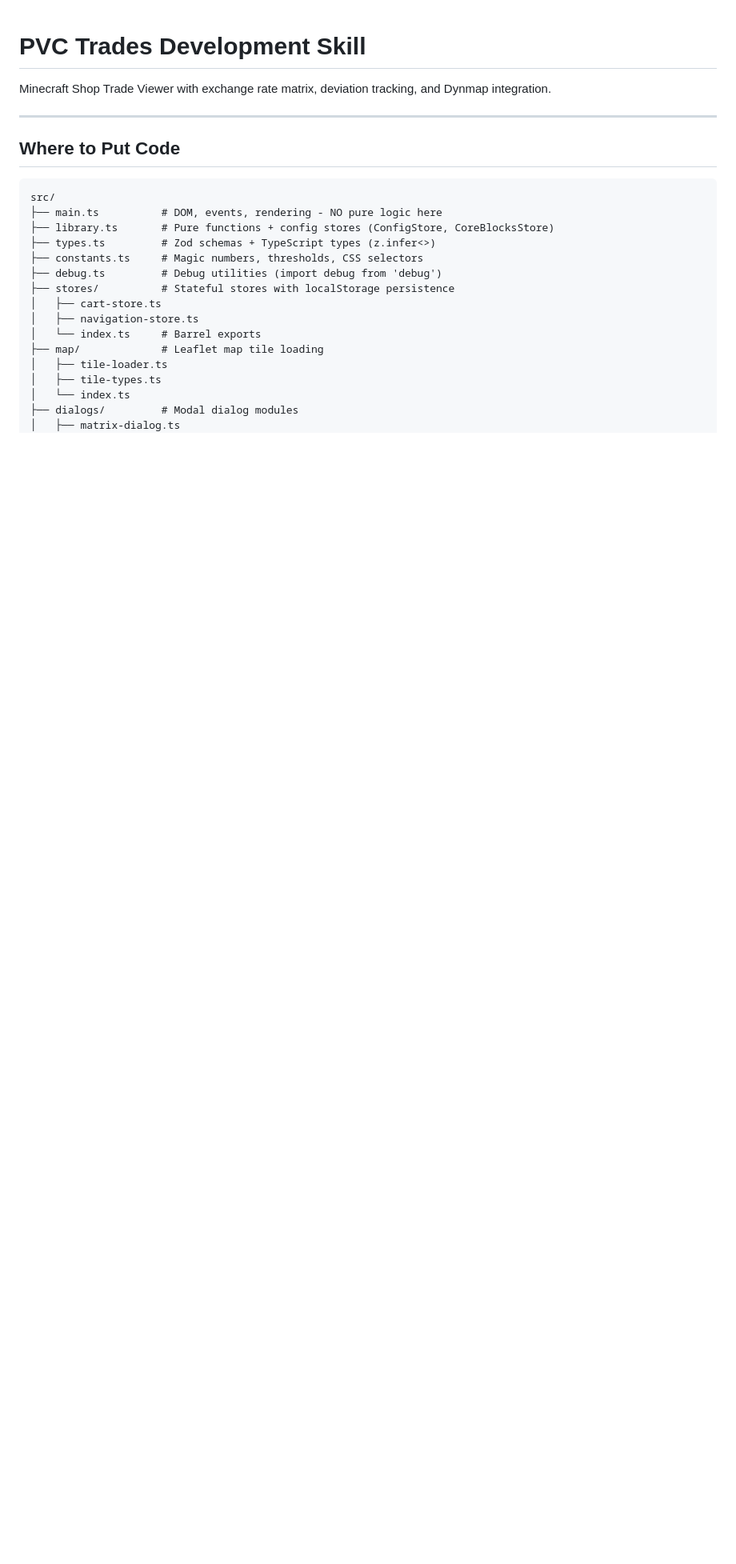
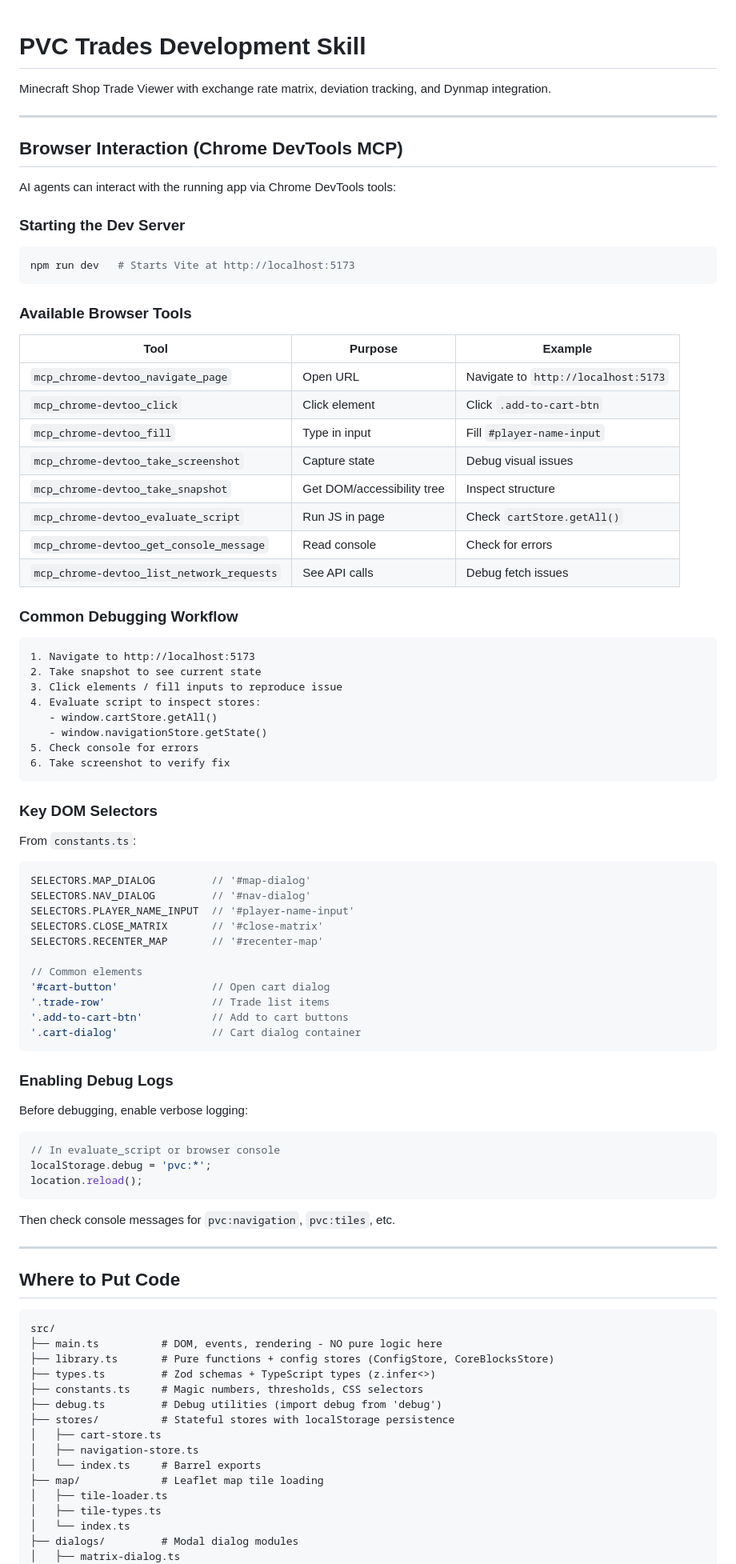
Before and after one commit to minecraft-works/pvc-trades, a Markdown page: .github/prompts/pvc-trades.prompt.md, the part around the change. Shown at 80% size. Rendered like a GitHub page; blank space fills up the shorter version.

Commit message:
docs: add Chrome DevTools browser interaction section to skill

````diff
--- a/.github/prompts/pvc-trades.prompt.md
+++ b/.github/prompts/pvc-trades.prompt.md
@@ -1,6 +1,74 @@
 # PVC Trades Development Skill
 
 Minecraft Shop Trade Viewer with exchange rate matrix, deviation tracking, and Dynmap integration.
+
+---
+
+## Browser Interaction (Chrome DevTools MCP)
+
+AI agents can interact with the running app via Chrome DevTools tools:
+
+### Starting the Dev Server
+
+```bash
+npm run dev   # Starts Vite at http://localhost:5173
+```
+
+### Available Browser Tools
+
+| Tool | Purpose | Example |
+|------|---------|---------|
+| `mcp_chrome-devtoo_navigate_page` | Open URL | Navigate to `http://localhost:5173` |
+| `mcp_chrome-devtoo_click` | Click element | Click `.add-to-cart-btn` |
+| `mcp_chrome-devtoo_fill` | Type in input | Fill `#player-name-input` |
+| `mcp_chrome-devtoo_take_screenshot` | Capture state | Debug visual issues |
+| `mcp_chrome-devtoo_take_snapshot` | Get DOM/accessibility tree | Inspect structure |
+| `mcp_chrome-devtoo_evaluate_script` | Run JS in page | Check `cartStore.getAll()` |
+| `mcp_chrome-devtoo_get_console_message` | Read console | Check for errors |
+| `mcp_chrome-devtoo_list_network_requests` | See API calls | Debug fetch issues |
+
+### Common Debugging Workflow
+
+```
+1. Navigate to http://localhost:5173
+2. Take snapshot to see current state
+3. Click elements / fill inputs to reproduce issue
+4. Evaluate script to inspect stores:
+   - window.cartStore.getAll()
+   - window.navigationStore.getState()
+5. Check console for errors
+6. Take screenshot to verify fix
+```
+
+### Key DOM Selectors
+
+From `constants.ts`:
+
+```typescript
+SELECTORS.MAP_DIALOG         // '#map-dialog'
+SELECTORS.NAV_DIALOG         // '#nav-dialog'
+SELECTORS.PLAYER_NAME_INPUT  // '#player-name-input'
+SELECTORS.CLOSE_MATRIX       // '#close-matrix'
+SELECTORS.RECENTER_MAP       // '#recenter-map'
+
+// Common elements
+'#cart-button'               // Open cart dialog
+'.trade-row'                 // Trade list items
+'.add-to-cart-btn'           // Add to cart buttons
+'.cart-dialog'               // Cart dialog container
+```
+
+### Enabling Debug Logs
+
+Before debugging, enable verbose logging:
+
+```javascript
+// In evaluate_script or browser console
+localStorage.debug = 'pvc:*';
+location.reload();
+```
+
+Then check console messages for `pvc:navigation`, `pvc:tiles`, etc.
 
 ---
 
````
